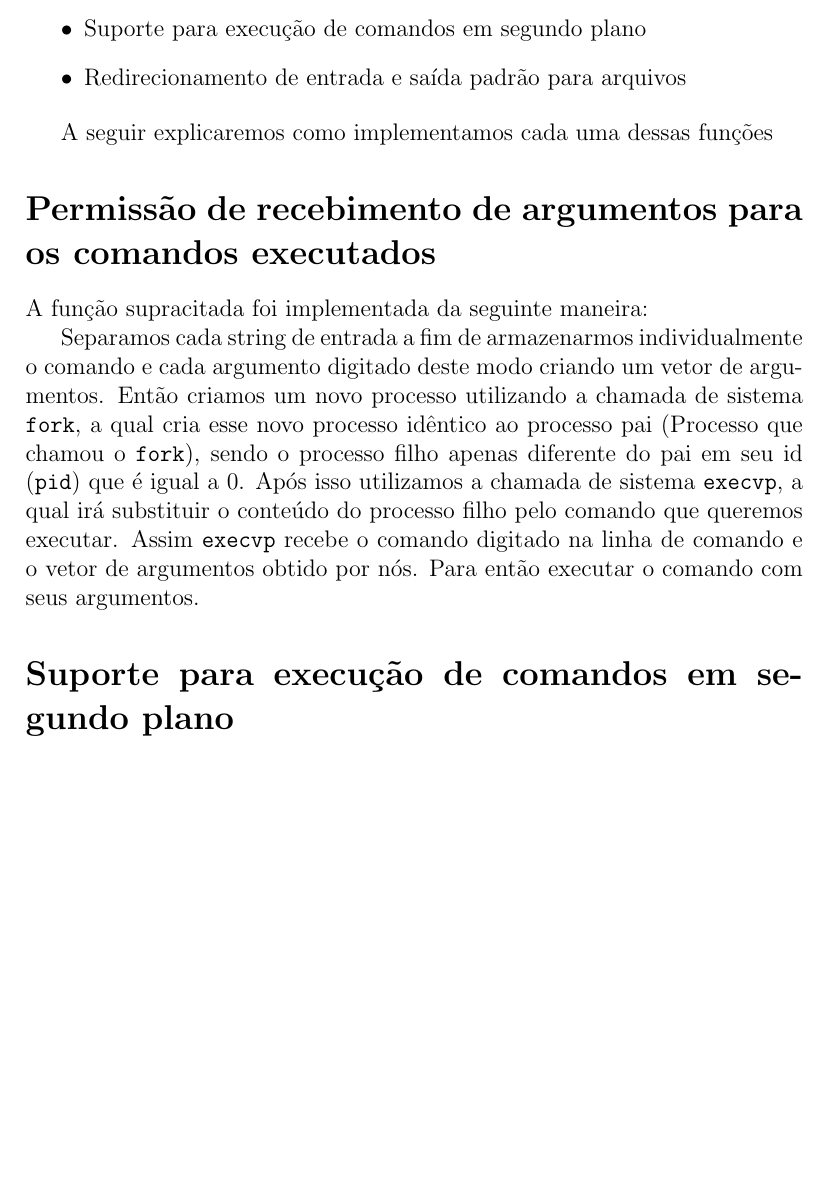
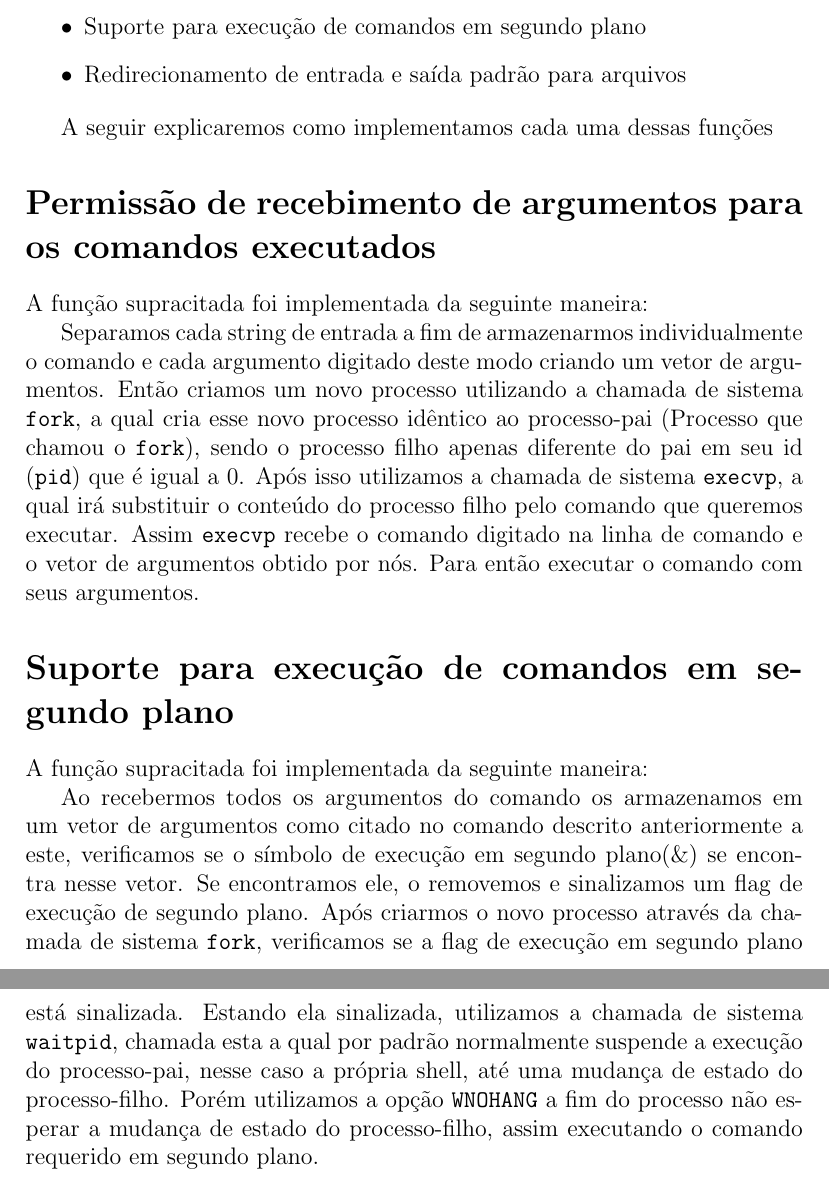
Before and after one commit to giovana-morais/lab_so, a LaTeX document (projeto_2/projeto_2.tex): part of page 2 of 2 before the commit and two parts of pages 2 and 3 of 3 after it, the two joined at a grey line, cut so that both start at the same text, the shorter picture padded with empty space. Compiled offline with pdfLaTeX.

Commit message:
primeiro e segundo comandos descritos no relatório

```diff
--- a/projeto_2/projeto_2.tex
+++ b/projeto_2/projeto_2.tex
@@ -29,7 +29,7 @@ A seguir explicaremos como implementamos cada uma dessas funções
  Separamos cada string de entrada a fim de armazenarmos individualmente o comando e cada argumento digitado
  deste modo criando um vetor de argumentos.
  Então criamos um novo processo utilizando a chamada de sistema \texttt{fork},
- a qual cria esse novo processo idêntico ao processo pai (Processo que chamou o \texttt{fork}),
+ a qual cria esse novo processo idêntico ao processo-pai (Processo que chamou o \texttt{fork}),
  sendo o processo filho apenas diferente do pai em seu id (\texttt{pid}) que é igual a 0.
  Após isso utilizamos a chamada de sistema \texttt{execvp},
  a qual irá substituir o conteúdo do processo filho pelo comando que queremos executar.
@@ -37,12 +37,22 @@ A seguir explicaremos como implementamos cada uma dessas funções
  Para então executar o comando com seus argumentos.
 
 \section*{Suporte para execução de comandos em segundo plano}
+A função supracitada foi implementada da seguinte maneira:
 
+Ao recebermos todos os argumentos do comando os armazenamos em um vetor de argumentos como citado no comando descrito anteriormente a este, verificamos se o símbolo de execução em segundo plano(\&) se encontra nesse vetor.
+Se encontramos ele, o removemos e sinalizamos um flag de execução de segundo plano.
+Após criarmos o novo processo através da chamada de sistema \texttt{fork},
+verificamos se a flag de execução em segundo plano está sinalizada.
+Estando ela sinalizada, utilizamos a chamada de sistema \texttt{waitpid},
+chamada esta a qual por padrão normalmente suspende a execução do processo-pai,
+nesse caso a própria shell, até uma mudança de estado do processo-filho.
+Porém utilizamos a opção \texttt{WNOHANG} a fim do processo não esperar
+a mudança de estado do processo-filho, assim executando o comando requerido em segundo plano.
 
 
 % funções implementadas:
 %   shell com funções com mais de um argumento
-%       execv
+%       execvp
 %   comandos em segundo plano
 %       waitpid + argumento pra não esperar um processo terminar antes de
 %       iniciar o outro
```
